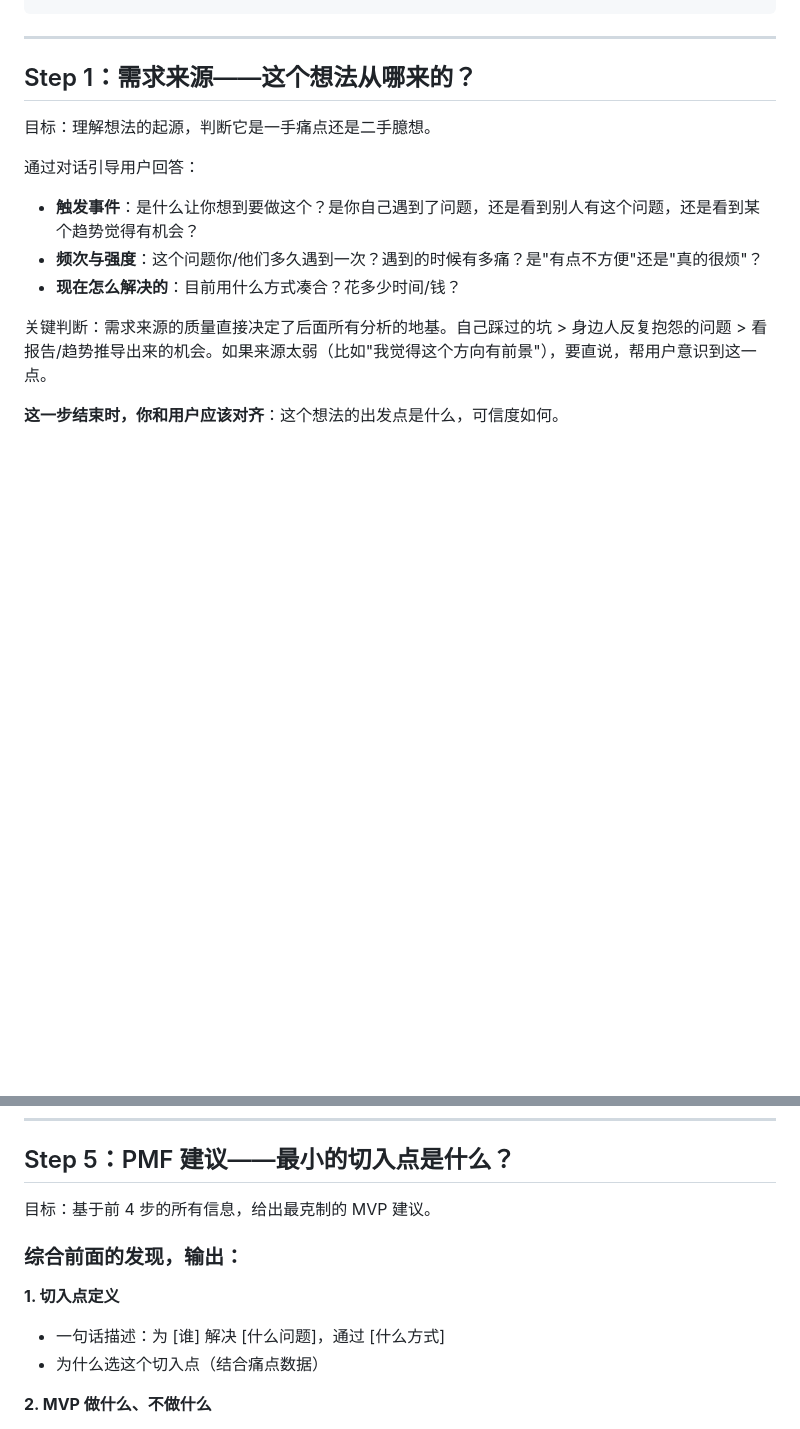
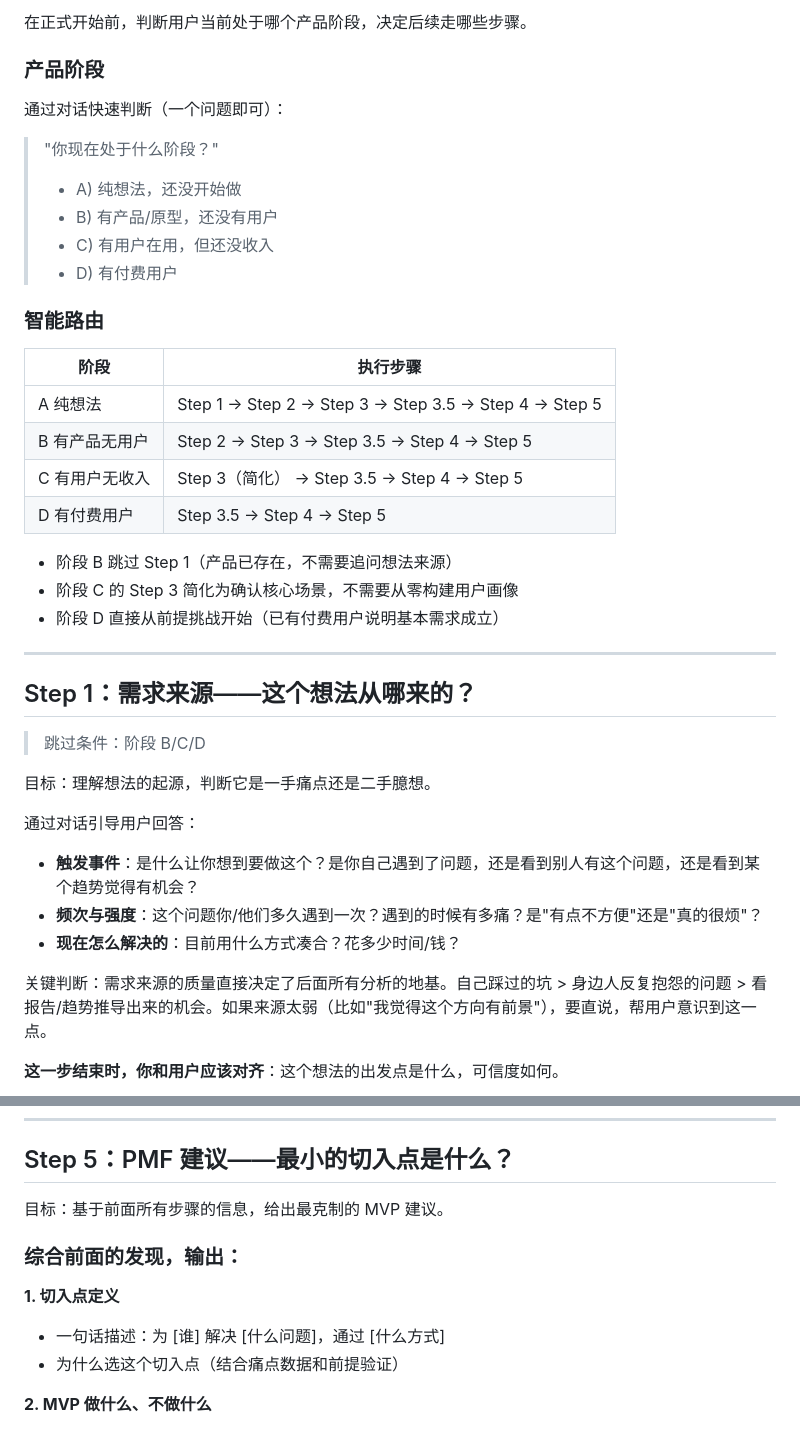
Before and after one commit to fourierwang66666/f-founder, a Markdown page: founder-requirements-clarification/SKILL.md, 2 parts joined by grey strips. Drawn GitHub-style; blank space fills up the shorter version.

```diff
--- a/founder-requirements-clarification/SKILL.md
+++ b/founder-requirements-clarification/SKILL.md
@@ -25,7 +74,33 @@ user-invokable: true
+在正式开始前，判断用户当前处于哪个产品阶段，决定后续走哪些步骤。
+
+### 产品阶段
+
+通过对话快速判断（一个问题即可）：
+
+> "你现在处于什么阶段？"
+> - A) 纯想法，还没开始做
+> - B) 有产品/原型，还没有用户
+> - C) 有用户在用，但还没收入
+> - D) 有付费用户
+
+### 智能路由
+
+| 阶段 | 执行步骤 |
+|------|---------|
+| A 纯想法 | Step 1 → Step 2 → Step 3 → Step 3.5 → Step 4 → Step 5 |
+| B 有产品无用户 | Step 2 → Step 3 → Step 3.5 → Step 4 → Step 5 |
+| C 有用户无收入 | Step 3（简化） → Step 3.5 → Step 4 → Step 5 |
+| D 有付费用户 | Step 3.5 → Step 4 → Step 5 |
+
+- 阶段 B 跳过 Step 1（产品已存在，不需要追问想法来源）
+- 阶段 C 的 Step 3 简化为确认核心场景，不需要从零构建用户画像
+- 阶段 D 直接从前提挑战开始（已有付费用户说明基本需求成立）
 
 ---
 
 ## Step 1：需求来源——这个想法从哪来的？
+
+> 跳过条件：阶段 B/C/D
 
 目标：理解想法的起源，判断它是一手痛点还是二手臆想。
 
@@ -176,13 +287,13 @@ WebSearch 搜索 "[竞品名] app store reviews reddit"
 
 ## Step 5：PMF 建议——最小的切入点是什么？
 
-目标：基于前 4 步的所有信息，给出最克制的 MVP 建议。
+目标：基于前面所有步骤的信息，给出最克制的 MVP 建议。
 
 ### 综合前面的发现，输出：
 
 **1. 切入点定义**
 - 一句话描述：为 [谁] 解决 [什么问题]，通过 [什么方式]
-- 为什么选这个切入点（结合痛点数据）
+- 为什么选这个切入点（结合痛点数据和前提验证）
 
 **2. MVP 做什么、不做什么**
 - P0（必须有，没有就不成立的功能）：最多 3 个
```
Also changed, not shown: other parts of founder-requirements-clarification/SKILL.md (+110 -6 lines).
